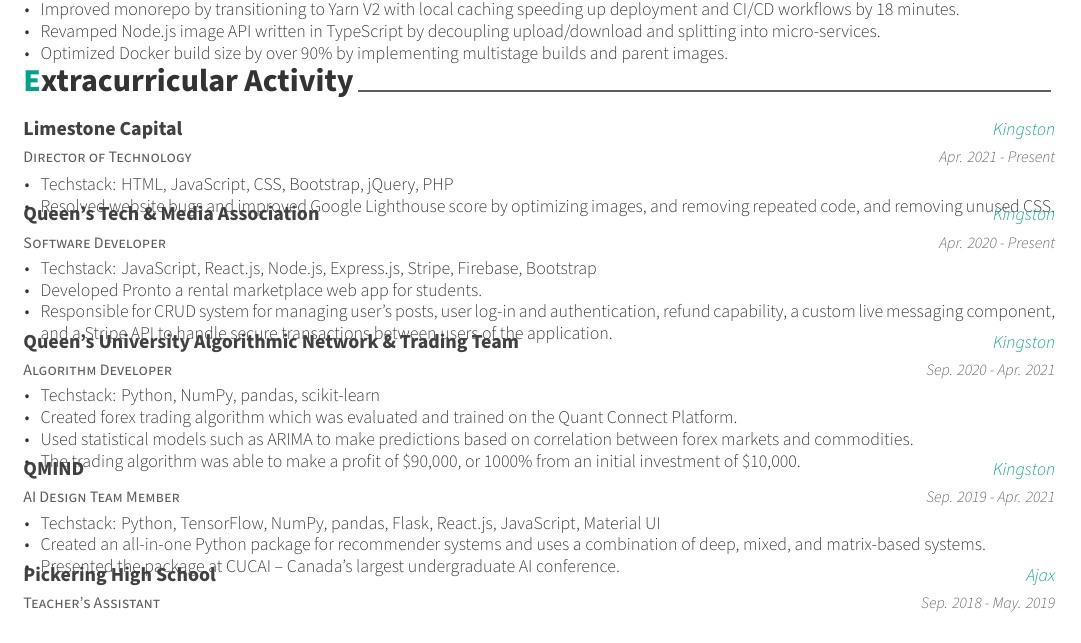
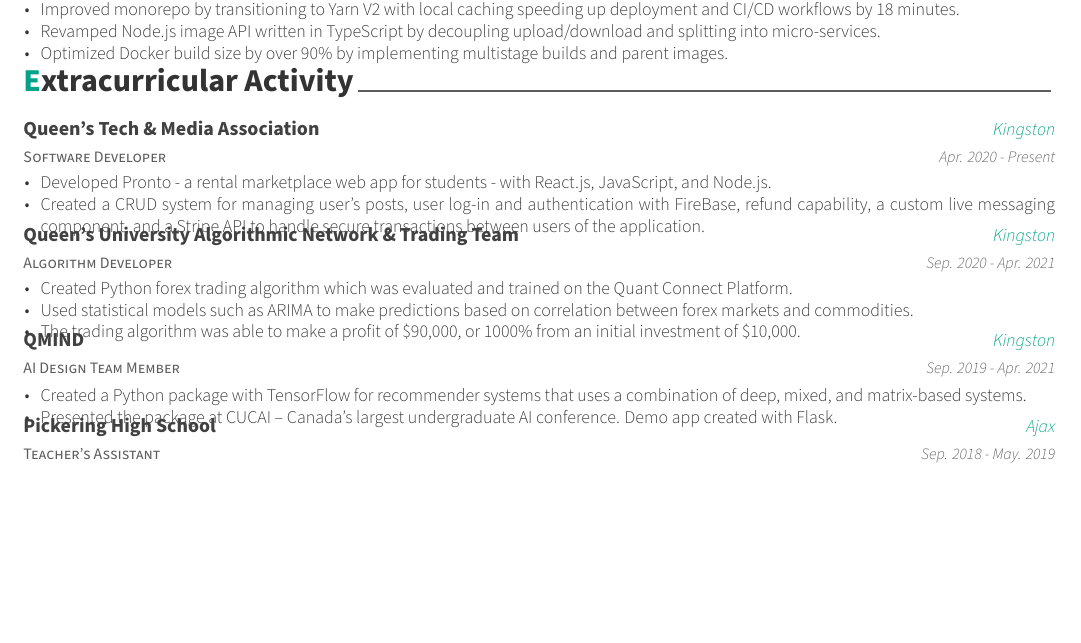
Before and after one commit to KnlnKS/resume, a LaTeX CV (resume.tex, which reads src/extracurricular.tex): part of the page, cut so that both start at the same text, the shorter picture padded with empty space. Compiled offline with XeLaTeX.

Commit message:
📝 Update Resume Extracurriculars

```diff
--- a/src/extracurricular.tex
+++ b/src/extracurricular.tex
@@ -11,28 +11,14 @@
 
 %---------------------------------------------------------
   \cventry
-    {Director of Technology} % Affiliation/role
-    {Limestone Capital} % Organization/group
-    {Kingston} % Location
-    {Apr. 2021 - Present} % Date(s)
-    {
-      \begin{cvitems} % Description(s) of experience/contributions/knowledge
-        \item {Techstack: HTML, JavaScript, CSS, Bootstrap, jQuery, PHP}
-        \item {Resolved website bugs and improved Google Lighthouse score by optimizing images, and removing repeated code, and removing unused CSS.}
-      \end{cvitems}
-    }
-
-%---------------------------------------------------------
-  \cventry
     {Software Developer} % Affiliation/role
     {Queen’s Tech \& Media Association} % Organization/group
     {Kingston} % Location
     {Apr. 2020 - Present} % Date(s)
     {
       \begin{cvitems} % Description(s) of experience/contributions/knowledge
-        \item {Techstack: JavaScript, React.js, Node.js, Express.js, Stripe, Firebase, Bootstrap}
-        \item {Developed Pronto a rental marketplace web app for students.}
-        \item {Responsible for CRUD system for managing user’s posts, user log-in and authentication, refund capability, a custom live messaging component, and a Stripe API to handle secure transactions between users of the application.}
+        \item {Developed Pronto - a rental marketplace web app for students - with React.js, JavaScript, and Node.js.}
+        \item {Created a CRUD system for managing user’s posts, user log-in and authentication with FireBase, refund capability, a custom live messaging component, and a Stripe API to handle secure transactions between users of the application.}
       \end{cvitems}
     }
 
@@ -44,8 +30,7 @@
     {Sep. 2020 - Apr. 2021} % Date(s)
     {
       \begin{cvitems} % Description(s) of experience/contributions/knowledge
-        \item {Techstack: Python, NumPy, pandas, scikit-learn}
-        \item {Created forex trading algorithm which was evaluated and trained on the Quant Connect Platform.}
+        \item {Created Python forex trading algorithm which was evaluated and trained on the Quant Connect Platform.}
         \item {Used statistical models such as ARIMA to make predictions based on correlation between forex markets and commodities.}
         \item {The trading algorithm was able to make a profit of \$90,000, or 1000\% from an initial investment of \$10,000.}
       \end{cvitems}
@@ -59,9 +44,8 @@
     {Sep. 2019 - Apr. 2021} % Date(s)
     {
       \begin{cvitems} % Description(s) of experience/contributions/knowledge
-        \item {Techstack: Python, TensorFlow, NumPy, pandas, Flask, React.js, JavaScript, Material UI}
-        \item {Created an all-in-one Python package for recommender systems and uses a combination of deep, mixed, and matrix-based systems.}
-        \item {Presented the package at CUCAI – Canada’s largest undergraduate AI conference.}
+        \item {Created a Python package with TensorFlow for recommender systems that uses a combination of deep, mixed, and matrix-based systems.}
+        \item {Presented the package at CUCAI – Canada’s largest undergraduate AI conference. Demo app created with Flask.}
       \end{cvitems}
     }
 
```
